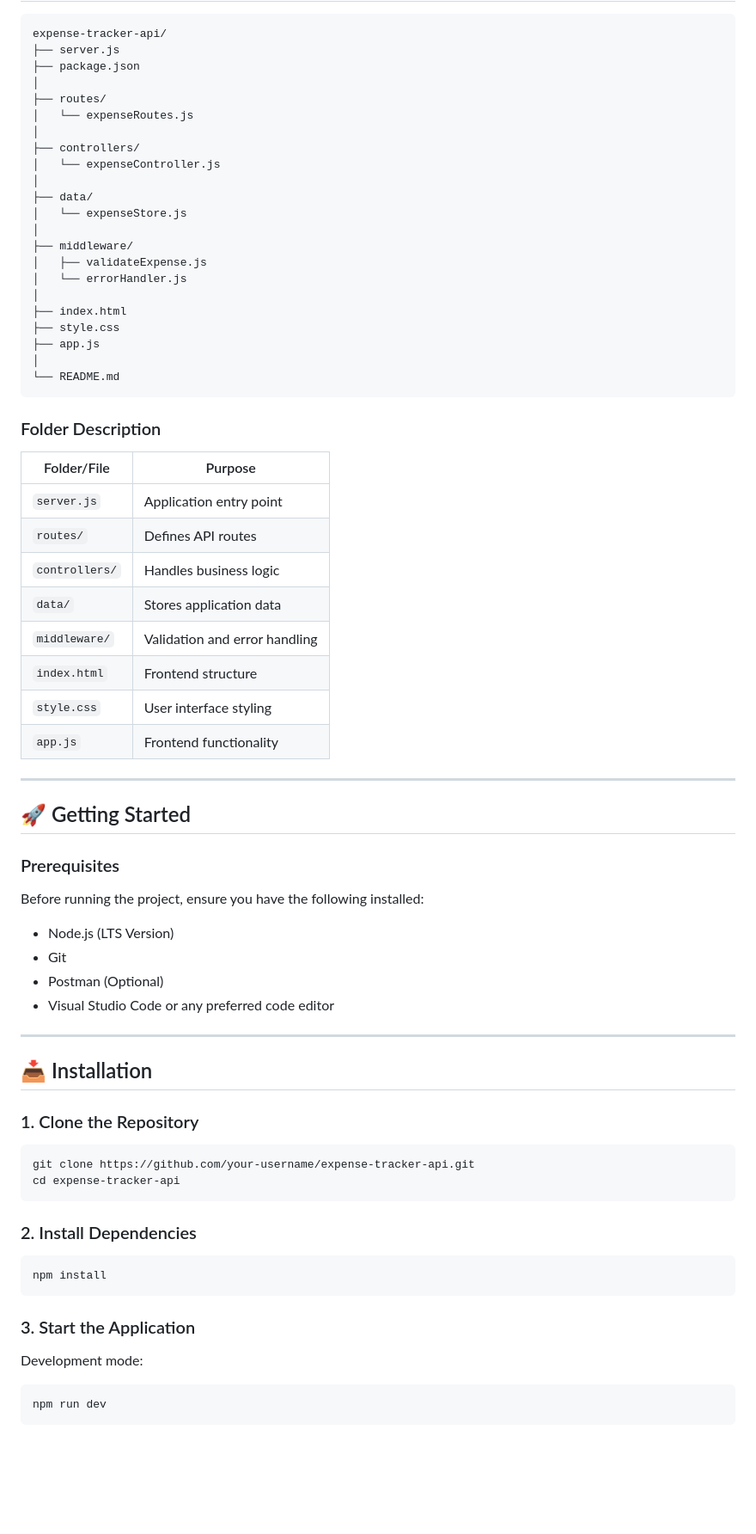
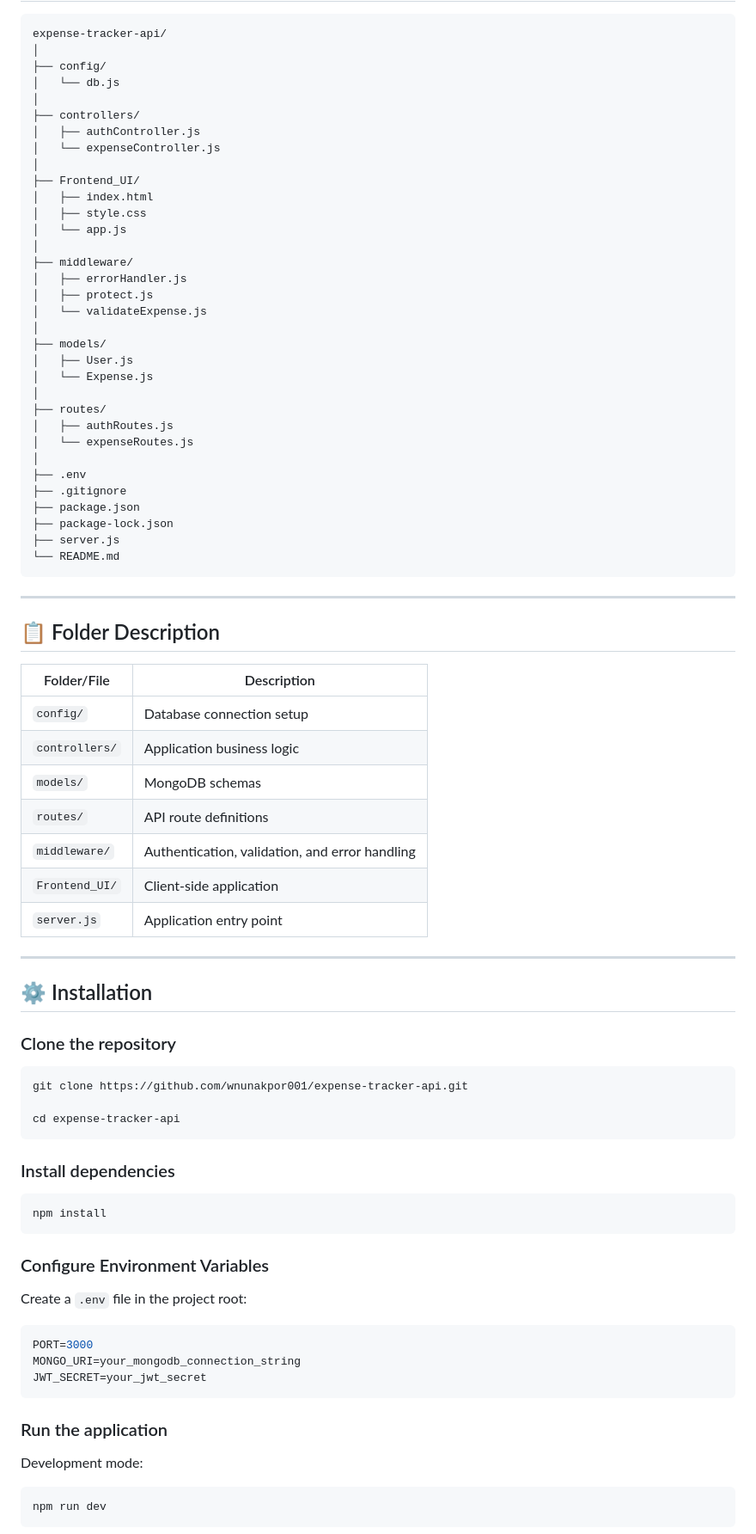
Before and after one commit to wnunakpor001/expense-tracker-api, a Markdown page: README.md, the part around one of its changes. Shown at 86% size. Drawn GitHub-style; blank space fills up the shorter version.

Commit message:
docs: update README with full project documentation

````diff
--- a/README.md
+++ b/README.md
@@ -26,73 +66,83 @@ The Expense Tracker API is designed to help users efficiently manage their daily
 
 ```text
 expense-tracker-api/
-├── server.js
-├── package.json
+│
+├── config/
+│   └── db.js
+│
+├── controllers/
+│   ├── authController.js
+│   └── expenseController.js
+│
+├── Frontend_UI/
+│   ├── index.html
+│   ├── style.css
+│   └── app.js
+│
+├── middleware/
+│   ├── errorHandler.js
+│   ├── protect.js
+│   └── validateExpense.js
+│
+├── models/
+│   ├── User.js
+│   └── Expense.js
 │
 ├── routes/
+│   ├── authRoutes.js
 │   └── expenseRoutes.js
 │
-├── controllers/
-│   └── expenseController.js
-│
-├── data/
-│   └── expenseStore.js
-│
-├── middleware/
-│   ├── validateExpense.js
-│   └── errorHandler.js
-│
-├── index.html
-├── style.css
-├── app.js
-│
+├── .env
+├── .gitignore
+├── package.json
+├── package-lock.json
+├── server.js
 └── README.md
 ```
 
-### Folder Description
+---
 
-| Folder/File    | Purpose                       |
-| -------------- | ----------------------------- |
-| `server.js`     | Application entry point       |
-| `routes/`      | Defines API routes            |
-| `controllers/` | Handles business logic        |
-| `data/`        | Stores application data       |
-| `middleware/`  | Validation and error handling |
-| `index.html`   | Frontend structure            |
-| `style.css`    | User interface styling        |
-| `app.js`       | Frontend functionality        |
+## 📋 Folder Description
+
+| Folder/File    | Description                                    |
+| -------------- | ---------------------------------------------- |
+| `config/`      | Database connection setup                      |
+| `controllers/` | Application business logic                     |
+| `models/`      | MongoDB schemas                                |
+| `routes/`      | API route definitions                          |
+| `middleware/`  | Authentication, validation, and error handling |
+| `Frontend_UI/` | Client-side application                        |
+| `server.js`    | Application entry point                        |
 
 ---
 
-## 🚀 Getting Started
+## ⚙️ Installation
 
-### Prerequisites
-
-Before running the project, ensure you have the following installed:
-
-* Node.js (LTS Version)
-* Git
-* Postman (Optional)
-* Visual Studio Code or any preferred code editor
-
----
-
-## 📥 Installation
-
-### 1. Clone the Repository
+### Clone the repository
 
 ```bash
-git clone https://github.com/your-username/expense-tracker-api.git
+git clone https://github.com/wnunakpor001/expense-tracker-api.git
+
 cd expense-tracker-api
 ```
 
-### 2. Install Dependencies
+### Install dependencies
 
 ```bash
 npm install
 ```
 
-### 3. Start the Application
+### Configure Environment Variables
+
+Create a `.env` file in the project root:
+
+```env
+PORT=3000
+MONGO_URI=your_mongodb_connection_string
+JWT_SECRET=your_jwt_secret
+```
+
+### Run the application
 
 Development mode:
 
````
Also changed, not shown: other parts of README.md (+124 -154 lines).
